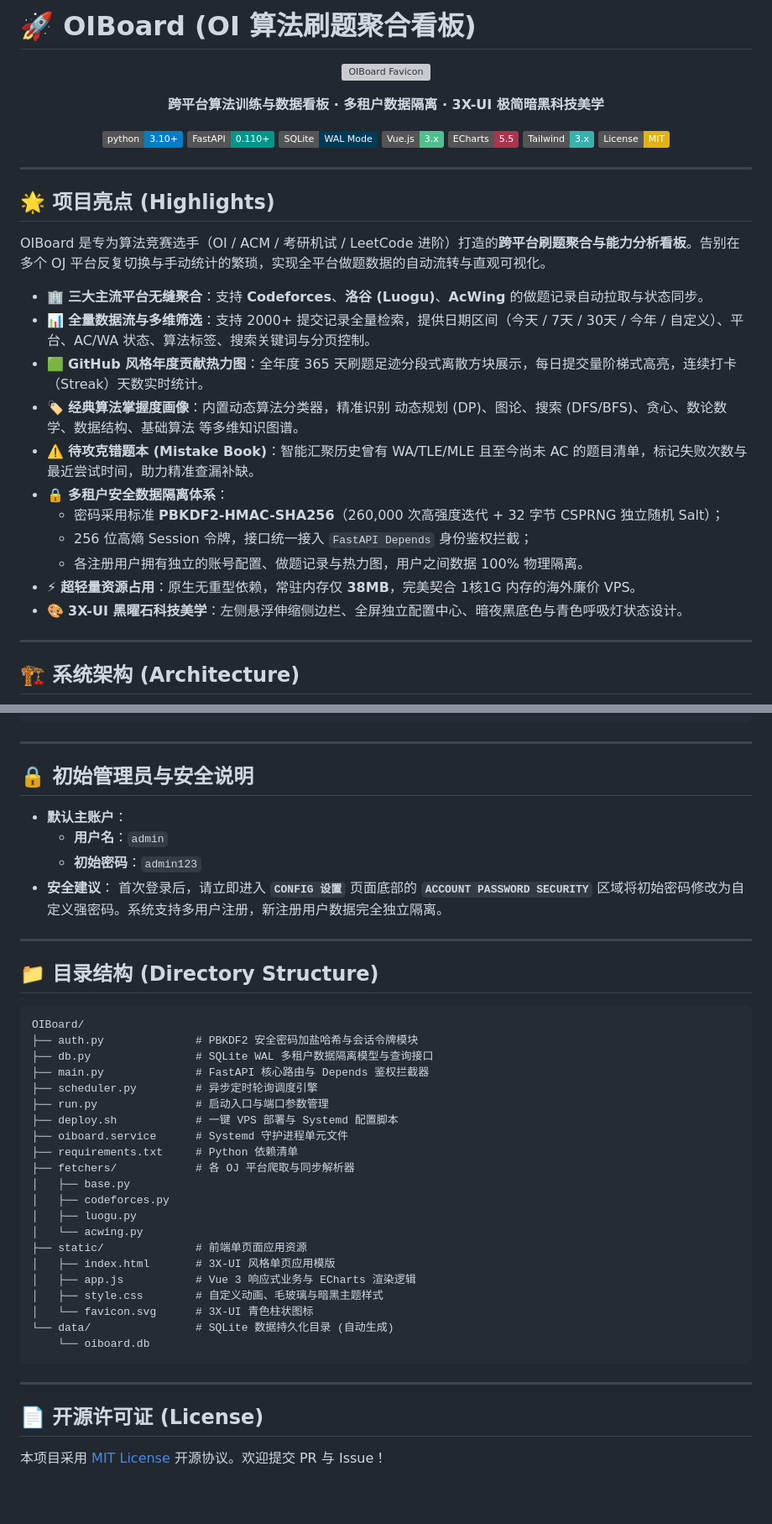
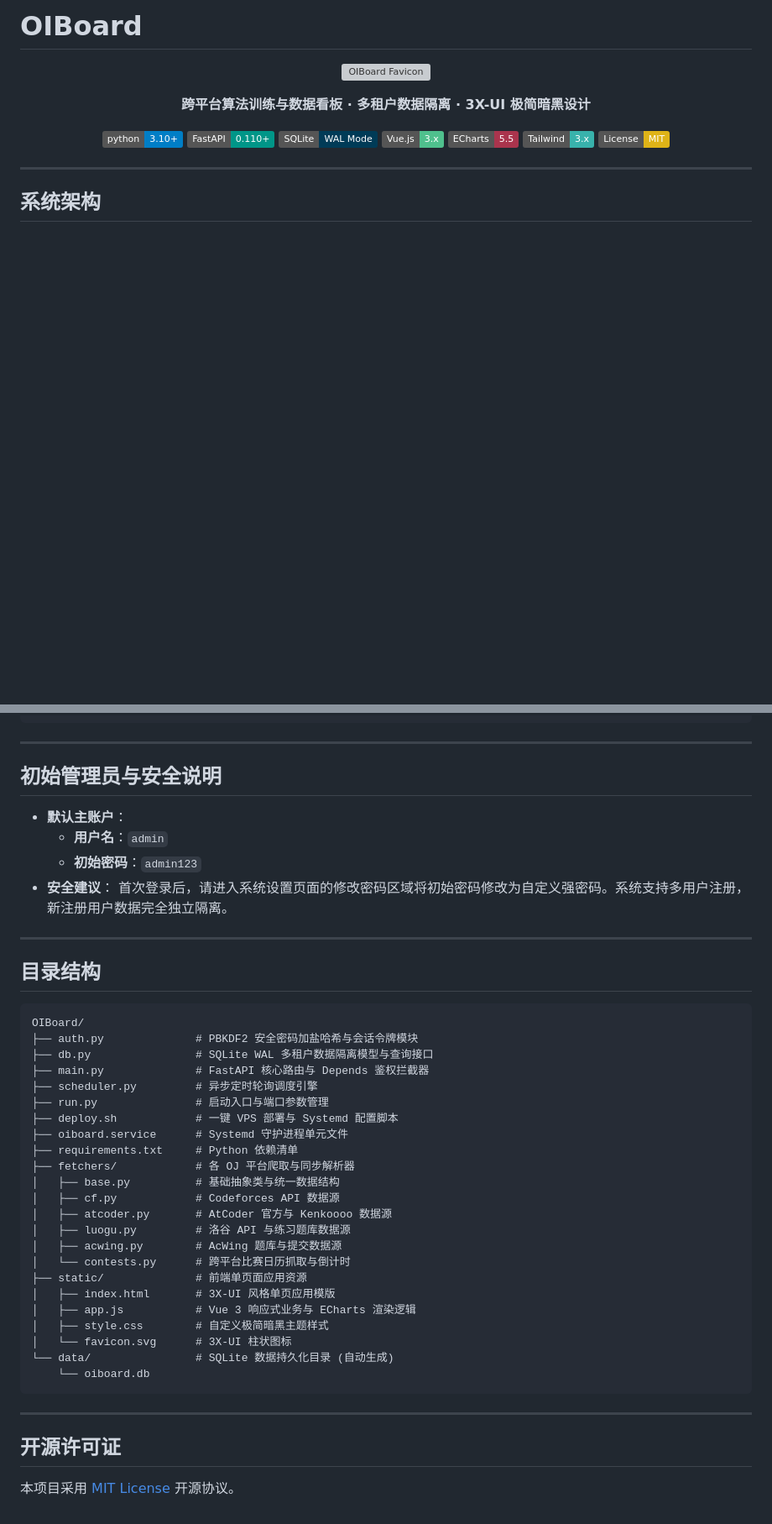
Before and after one commit to MCGAgain/OIBoard, a Markdown page: README.md, 2 parts joined by grey strips. Shown at 84% size. GitHub-like rendering; badges without logos; blank space fills up the shorter version; grey boxes are pictures that could not be loaded.

Commit message:
docs: streamline README by removing highlights section and emoji icons

````diff
--- a/README.md
+++ b/README.md
@@ -1,10 +1,10 @@
-# 🚀 OIBoard (OI 算法刷题聚合看板)
+# OIBoard
 
 <div align="center">
 
 ![OIBoard Favicon](static/favicon.svg)
 
-**跨平台算法训练与数据看板 · 多租户数据隔离 · 3X-UI 极简暗黑科技美学**
+**跨平台算法训练与数据看板 · 多租户数据隔离 · 3X-UI 极简暗黑设计**
 
 [![Python 3.10+](https://img.shields.io/badge/python-3.10+-blue.svg)](https://www.python.org/)
 [![FastAPI](https://img.shields.io/badge/FastAPI-0.110+-009688.svg)](https://fastapi.tiangolo.com/)
@@ -18,25 +18,7 @@
 
 ---
 
-## 🌟 项目亮点 (Highlights)
-
-OIBoard 是专为算法竞赛选手（OI / ACM / 考研机试 / LeetCode 进阶）打造的**跨平台刷题聚合与能力分析看板**。告别在多个 OJ 平台反复切换与手动统计的繁琐，实现全平台做题数据的自动流转与直观可视化。
-
-- 🏢 **三大主流平台无缝聚合**：支持 **Codeforces**、**洛谷 (Luogu)**、**AcWing** 的做题记录自动拉取与状态同步。
-- 📊 **全量数据流与多维筛选**：支持 2000+ 提交记录全量检索，提供日期区间（今天 / 7天 / 30天 / 今年 / 自定义）、平台、AC/WA 状态、算法标签、搜索关键词与分页控制。
-- 🟩 **GitHub 风格年度贡献热力图**：全年度 365 天刷题足迹分段式离散方块展示，每日提交量阶梯式高亮，连续打卡（Streak）天数实时统计。
-- 🏷️ **经典算法掌握度画像**：内置动态算法分类器，精准识别 动态规划 (DP)、图论、搜索 (DFS/BFS)、贪心、数论数学、数据结构、基础算法 等多维知识图谱。
-- ⚠️ **待攻克错题本 (Mistake Book)**：智能汇聚历史曾有 WA/TLE/MLE 且至今尚未 AC 的题目清单，标记失败次数与最近尝试时间，助力精准查漏补缺。
-- 🔒 **多租户安全数据隔离体系**：
-  - 密码采用标准 **PBKDF2-HMAC-SHA256**（260,000 次高强度迭代 + 32 字节 CSPRNG 独立随机 Salt）；
-  - 256 位高熵 Session 令牌，接口统一接入 `FastAPI Depends` 身份鉴权拦截；
-  - 各注册用户拥有独立的账号配置、做题记录与热力图，用户之间数据 100% 物理隔离。
-- ⚡ **超轻量资源占用**：原生无重型依赖，常驻内存仅 **38MB**，完美契合 1核1G 内存的海外廉价 VPS。
-- 🎨 **3X-UI 黑曜石科技美学**：左侧悬浮伸缩侧边栏、全屏独立配置中心、暗夜黑底色与青色呼吸灯状态设计。
-
----
-
-## 🏗️ 系统架构 (Architecture)
+## 系统架构
 
 ```mermaid
 flowchart TB
@@ -180,17 +165,17 @@ server {
 
 ---
 
-## 🔒 初始管理员与安全说明
+## 初始管理员与安全说明
 
 - **默认主账户**：
   - **用户名**：`admin`
   - **初始密码**：`admin123`
 - **安全建议**：
-  首次登录后，请立即进入 **`CONFIG 设置`** 页面底部的 **`ACCOUNT PASSWORD SECURITY`** 区域将初始密码修改为自定义强密码。系统支持多用户注册，新注册用户数据完全独立隔离。
+  首次登录后，请进入系统设置页面的修改密码区域将初始密码修改为自定义强密码。系统支持多用户注册，新注册用户数据完全独立隔离。
 
 ---
 
-## 📁 目录结构 (Directory Structure)
+## 目录结构
 
 ```text
 OIBoard/
@@ -203,21 +188,23 @@ OIBoard/
 ├── oiboard.service      # Systemd 守护进程单元文件
 ├── requirements.txt     # Python 依赖清单
 ├── fetchers/            # 各 OJ 平台爬取与同步解析器
-│   ├── base.py
-│   ├── codeforces.py
-│   ├── luogu.py
-│   └── acwing.py
+│   ├── base.py          # 基础抽象类与统一数据结构
+│   ├── cf.py            # Codeforces API 数据源
+│   ├── atcoder.py       # AtCoder 官方与 Kenkoooo 数据源
+│   ├── luogu.py         # 洛谷 API 与练习题库数据源
+│   ├── acwing.py        # AcWing 题库与提交数据源
+│   └── contests.py      # 跨平台比赛日历抓取与倒计时
 ├── static/              # 前端单页面应用资源
 │   ├── index.html       # 3X-UI 风格单页应用模版
 │   ├── app.js           # Vue 3 响应式业务与 ECharts 渲染逻辑
-│   ├── style.css        # 自定义动画、毛玻璃与暗黑主题样式
-│   └── favicon.svg      # 3X-UI 青色柱状图标
+│   ├── style.css        # 自定义极简暗黑主题样式
+│   └── favicon.svg      # 3X-UI 柱状图标
 └── data/                # SQLite 数据持久化目录 (自动生成)
     └── oiboard.db
 ```
 
 ---
 
-## 📄 开源许可证 (License)
+## 开源许可证
 
-本项目采用 [MIT License](LICENSE) 开源协议。欢迎提交 PR 与 Issue！
+本项目采用 [MIT License](LICENSE) 开源协议。
````
Also changed, not shown: other parts of README.md (+21 -18 lines).
